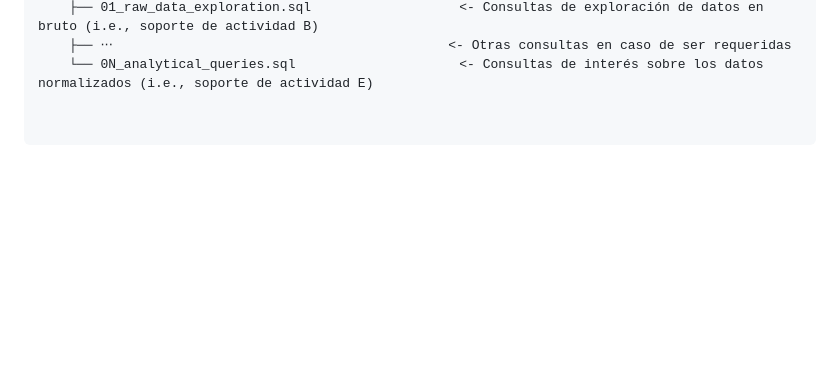
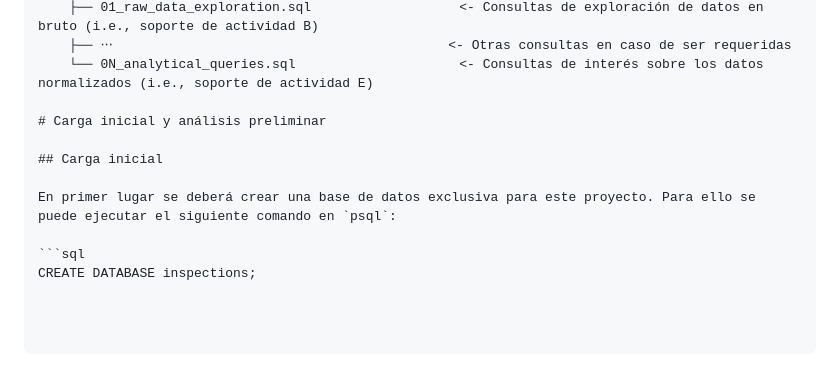
Before and after one commit to Padilla1111/Proyecto_bases_de_datos, a Markdown page: README.md, the part around the change. GitHub-like rendering; blank space fills up the shorter version.

Commit message:
Add initial loading and analysis instructions
Added initial loading and preliminary analysis section to README.

````diff
--- a/README.md
+++ b/README.md
@@ -78,3 +78,12 @@ Las instrucciones de replicación del proyecto asumen que los datos se encuentra
     ├── 01_raw_data_exploration.sql                   <- Consultas de exploración de datos en bruto (i.e., soporte de actividad B)
     ├── ⋅⋅⋅                                           <- Otras consultas en caso de ser requeridas
     └── 0N_analytical_queries.sql                     <- Consultas de interés sobre los datos normalizados (i.e., soporte de actividad E)
+
+# Carga inicial y análisis preliminar
+
+## Carga inicial
+
+En primer lugar se deberá crear una base de datos exclusiva para este proyecto. Para ello se puede ejecutar el siguiente comando en `psql`:
+
+```sql
+CREATE DATABASE inspections;
````
